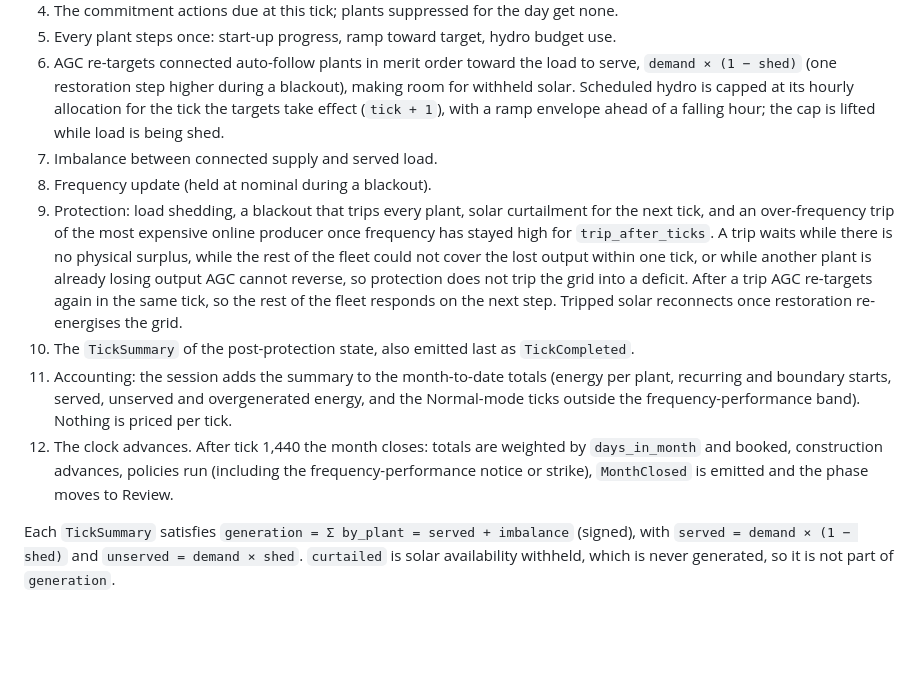
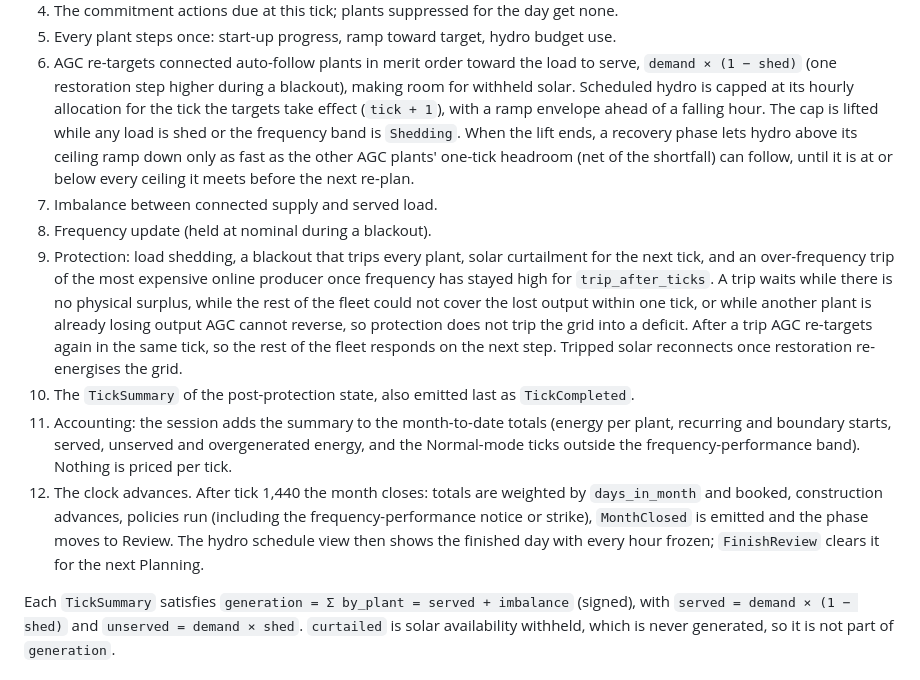
Before and after one commit to adsouza/megawatt-mogul, a Markdown page: ARCHITECTURE.md, the part around the change. Rendered like a GitHub page; blank space fills up the shorter version.

Commit message:
docs: Plan 1a final-review rulings (hydro recovery, per-phase schedule)
- Spec §6.4 steps 3, 6 and 9: the hydro cap acts in AGC by the effect hour
  (not an availability cap); the over-frequency trip and redispatch (§14.2).
- Spec §12.4: hour-0 ceiling; builder's call "the cap returns at a rate the
  rest of the fleet can follow". §12.6: per-phase validity.
- ARCHITECTURE.md tick steps 6 and 12; follow-ups Plan 1a section.

Co-Authored-By: Claude Opus 5.5 <noreply@anthropic.com>

```diff
--- a/ARCHITECTURE.md
+++ b/ARCHITECTURE.md
@@ -135,8 +135,10 @@ only eligible remaining book value earns return. Holding and write-off do not ch
 6. AGC re-targets connected auto-follow plants in merit order toward the load to serve,
    `demand × (1 − shed)` (one restoration step higher during a blackout), making room for withheld
    solar. Scheduled hydro is capped at its hourly allocation for the tick the targets take effect
-   (`tick + 1`), with a ramp envelope ahead of a falling hour; the cap is lifted while load is being
-   shed.
+   (`tick + 1`), with a ramp envelope ahead of a falling hour. The cap is lifted while any load is
+   shed or the frequency band is `Shedding`. When the lift ends, a recovery phase lets hydro above
+   its ceiling ramp down only as fast as the other AGC plants' one-tick headroom (net of the
+   shortfall) can follow, until it is at or below every ceiling it meets before the next re-plan.
 7. Imbalance between connected supply and served load.
 8. Frequency update (held at nominal during a blackout).
 9. Protection: load shedding, a blackout that trips every plant, solar curtailment for the next
@@ -152,7 +154,8 @@ only eligible remaining book value earns return. Holding and write-off do not ch
     ticks outside the frequency-performance band). Nothing is priced per tick.
 12. The clock advances. After tick 1,440 the month closes: totals are weighted by `days_in_month`
     and booked, construction advances, policies run (including the frequency-performance notice or
-    strike), `MonthClosed` is emitted and the phase moves to Review.
+    strike), `MonthClosed` is emitted and the phase moves to Review. The hydro schedule view then
+    shows the finished day with every hour frozen; `FinishReview` clears it for the next Planning.
 
 Each `TickSummary` satisfies `generation = Σ by_plant = served + imbalance` (signed), with
 `served = demand × (1 − shed)` and `unserved = demand × shed`. `curtailed` is solar availability
```
Also changed, not shown: 2 other files.
